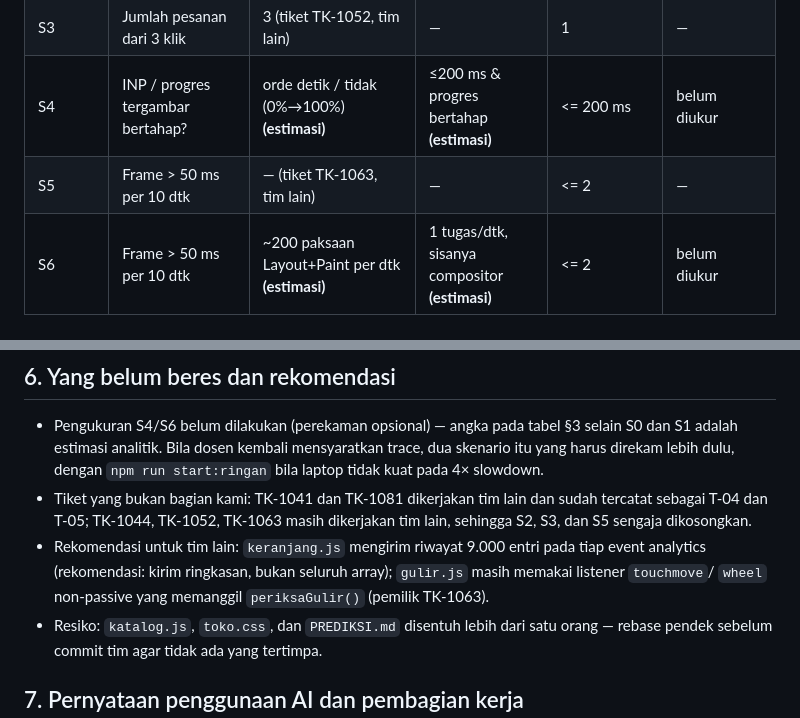
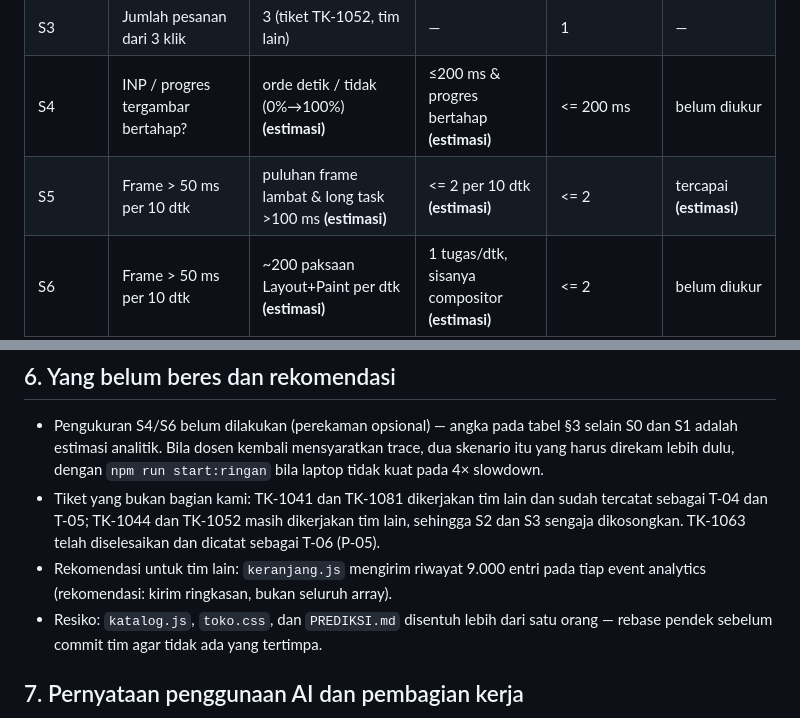
Before and after one commit to VirliNasyila/Browser-Runtime---Operasi-Penyeamatan-Flash-Sales-12.12, a Markdown page: laporan/LAPORAN.md, 2 parts joined by grey strips. GitHub-like rendering.

```diff
--- a/laporan/LAPORAN.md
+++ b/laporan/LAPORAN.md
@@ -44,7 +44,7 @@ tab; temuan T-04 dan T-05 dari tim lain (TK-1041, TK-1081) juga memakai angka te
 | S2 | INP | — (tiket TK-1044, tim lain) | — | <= 200 ms | — |
 | S3 | Jumlah pesanan dari 3 klik | 3 (tiket TK-1052, tim lain) | — | 1 | — |
 | S4 | INP / progres tergambar bertahap? | orde detik / tidak (0%→100%) **(estimasi)** | ≤200 ms & progres bertahap **(estimasi)** | <= 200 ms | belum diukur |
-| S5 | Frame > 50 ms per 10 dtk | — (tiket TK-1063, tim lain) | — | <= 2 | — |
+| S5 | Frame > 50 ms per 10 dtk | puluhan frame lambat & long task >100 ms **(estimasi)** | <= 2 per 10 dtk **(estimasi)** | <= 2 | tercapai **(estimasi)** |
 | S6 | Frame > 50 ms per 10 dtk | ~200 paksaan Layout+Paint per dtk **(estimasi)** | 1 tugas/dtk, sisanya compositor **(estimasi)** | <= 2 | belum diukur |
 
 ## 4. Temuan
@@ -215,11 +236,10 @@ tab; temuan T-04 dan T-05 dari tim lain (TK-1041, TK-1081) juga memakai angka te
   adalah estimasi analitik. Bila dosen kembali mensyaratkan trace, dua skenario itu yang harus
   direkam lebih dulu, dengan `npm run start:ringan` bila laptop tidak kuat pada 4× slowdown.
 - Tiket yang bukan bagian kami: TK-1041 dan TK-1081 dikerjakan tim lain dan sudah tercatat sebagai
-  T-04 dan T-05; TK-1044, TK-1052, TK-1063 masih dikerjakan tim lain, sehingga S2, S3, dan S5
-  sengaja dikosongkan.
+  T-04 dan T-05; TK-1044 dan TK-1052 masih dikerjakan tim lain, sehingga S2 dan S3 sengaja dikosongkan.
+  TK-1063 telah diselesaikan dan dicatat sebagai T-06 (P-05).
 - Rekomendasi untuk tim lain: `keranjang.js` mengirim riwayat 9.000 entri pada tiap event analytics
-  (rekomendasi: kirim ringkasan, bukan seluruh array); `gulir.js` masih memakai listener `touchmove`/
-  `wheel` non-passive yang memanggil `periksaGulir()` (pemilik TK-1063).
+  (rekomendasi: kirim ringkasan, bukan seluruh array).
 - Resiko: `katalog.js`, `toko.css`, dan `PREDIKSI.md` disentuh lebih dari satu orang — rebase pendek
   sebelum commit tim agar tidak ada yang tertimpa.
 
```
Also changed, not shown: other parts of laporan/LAPORAN.md (+22 -1 lines), laporan/PREDIKSI.md (+16 -0 lines).
